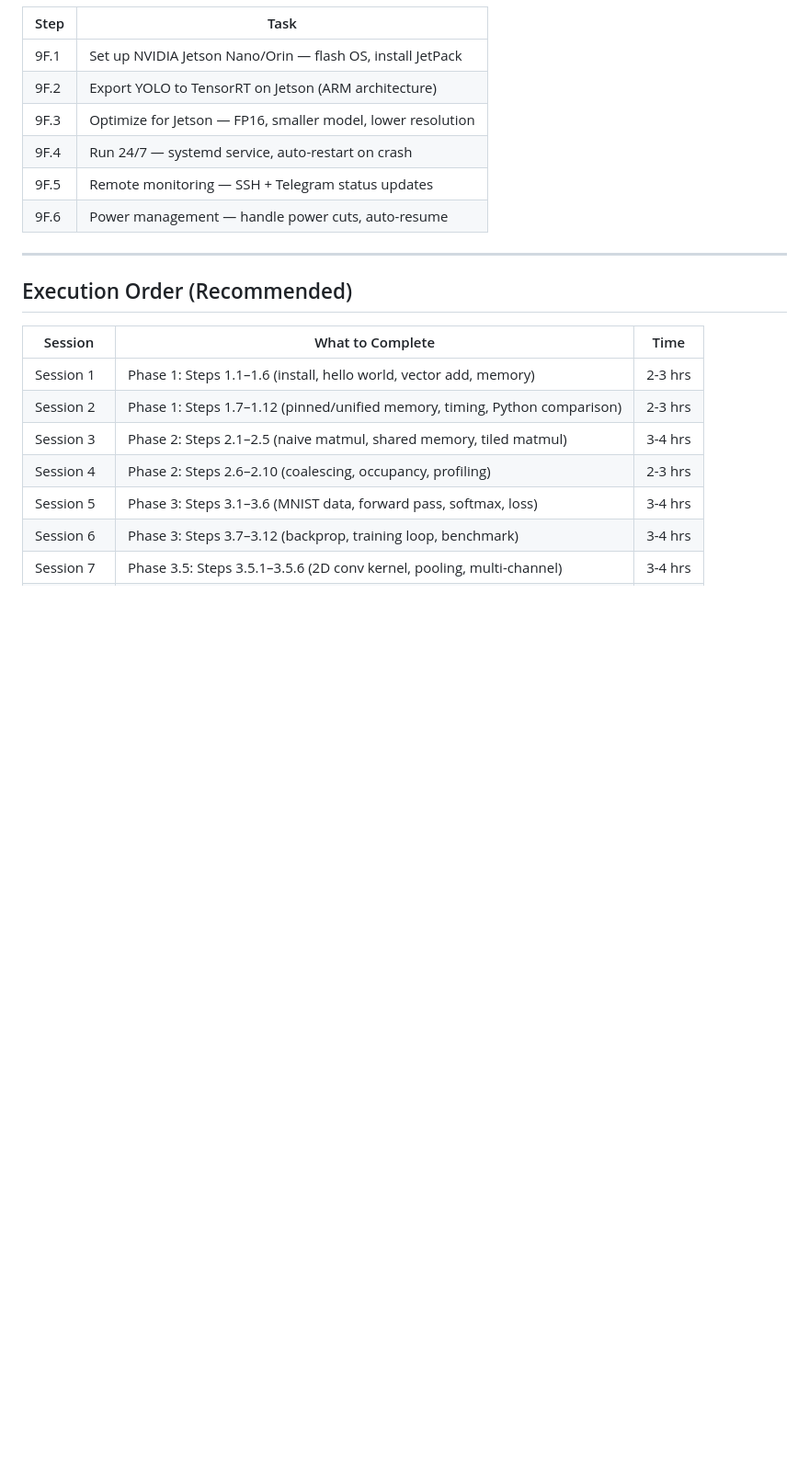
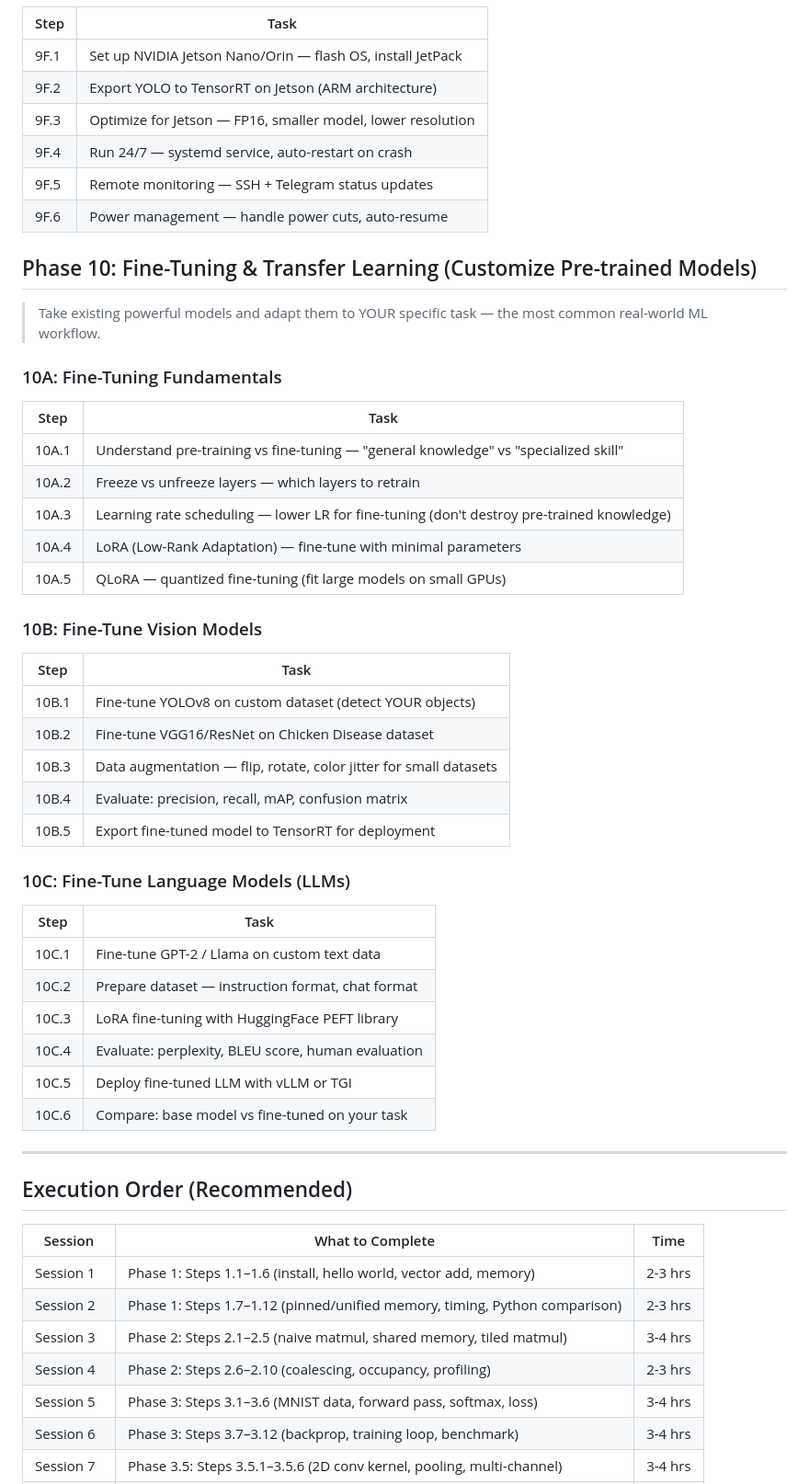
Before and after one commit to ashokmulchandani/CUDA-GPU-Colab-Computer-Vision-Project-Ashok-1, a Markdown page: CUDA_PLAN.md, the part around the change. Shown at 92% size. Drawn GitHub-style; blank space fills up the shorter version.

Commit message:
Add Phase 10: Fine-Tuning & Transfer Learning (LoRA, YOLO custom, LLM fine-tune)

```diff
--- a/CUDA_PLAN.md
+++ b/CUDA_PLAN.md
@@ -398,6 +398,41 @@
 | 9F.5 | Remote monitoring — SSH + Telegram status updates |
 | 9F.6 | Power management — handle power cuts, auto-resume |
 
+## Phase 10: Fine-Tuning & Transfer Learning (Customize Pre-trained Models)
+
+> Take existing powerful models and adapt them to YOUR specific task — the most common real-world ML workflow.
+
+### 10A: Fine-Tuning Fundamentals
+
+| Step | Task |
+|------|------|
+| 10A.1 | Understand pre-training vs fine-tuning — "general knowledge" vs "specialized skill" |
+| 10A.2 | Freeze vs unfreeze layers — which layers to retrain |
+| 10A.3 | Learning rate scheduling — lower LR for fine-tuning (don't destroy pre-trained knowledge) |
+| 10A.4 | LoRA (Low-Rank Adaptation) — fine-tune with minimal parameters |
+| 10A.5 | QLoRA — quantized fine-tuning (fit large models on small GPUs) |
+
+### 10B: Fine-Tune Vision Models
+
+| Step | Task |
+|------|------|
+| 10B.1 | Fine-tune YOLOv8 on custom dataset (detect YOUR objects) |
+| 10B.2 | Fine-tune VGG16/ResNet on Chicken Disease dataset |
+| 10B.3 | Data augmentation — flip, rotate, color jitter for small datasets |
+| 10B.4 | Evaluate: precision, recall, mAP, confusion matrix |
+| 10B.5 | Export fine-tuned model to TensorRT for deployment |
+
+### 10C: Fine-Tune Language Models (LLMs)
+
+| Step | Task |
+|------|------|
+| 10C.1 | Fine-tune GPT-2 / Llama on custom text data |
+| 10C.2 | Prepare dataset — instruction format, chat format |
+| 10C.3 | LoRA fine-tuning with HuggingFace PEFT library |
+| 10C.4 | Evaluate: perplexity, BLEU score, human evaluation |
+| 10C.5 | Deploy fine-tuned LLM with vLLM or TGI |
+| 10C.6 | Compare: base model vs fine-tuned on your task |
+
 ---
 
 ## Execution Order (Recommended)
```
